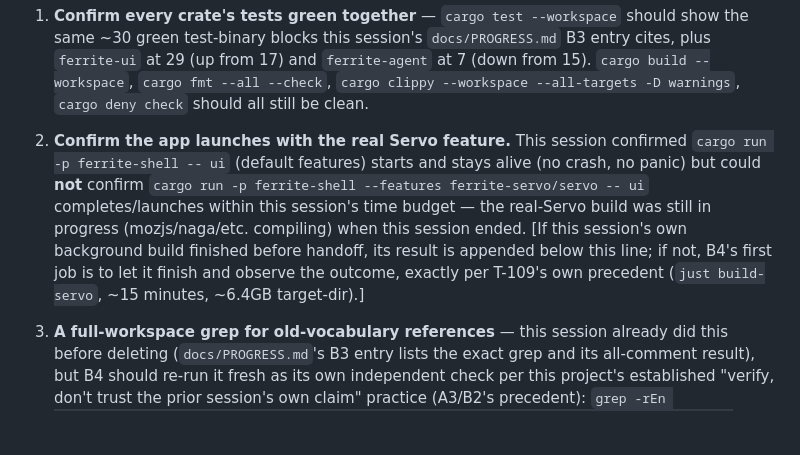
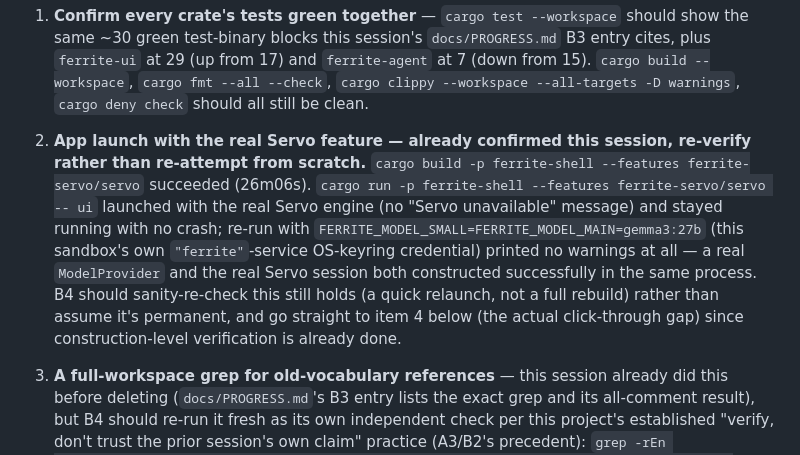
Before and after one commit to rayanjainn/Ferrite-Browser, a Markdown page: docs/handoffs/b03.md, the part around the change. Rendered like a GitHub page; blank space fills up the shorter version.

```diff
--- a/docs/handoffs/b03.md
+++ b/docs/handoffs/b03.md
@@ -22,16 +22,19 @@ coordinator hands the app to the user):**
    `cargo fmt --all --check`, `cargo clippy --workspace --all-targets -D
    warnings`, `cargo deny check` should all still be clean.
 
-2. **Confirm the app launches with the real Servo feature.** This session
-   confirmed `cargo run -p ferrite-shell -- ui` (default features) starts
-   and stays alive (no crash, no panic) but could **not** confirm
-   `cargo run -p ferrite-shell --features ferrite-servo/servo -- ui`
-   completes/launches within this session's time budget — the real-Servo
-   build was still in progress (mozjs/naga/etc. compiling) when this
-   session ended. [If this session's own background build finished before
-   handoff, its result is appended below this line; if not, B4's first job
-   is to let it finish and observe the outcome, exactly per T-109's own
-   precedent (`just build-servo`, ~15 minutes, ~6.4GB target-dir).]
+2. **App launch with the real Servo feature — already confirmed this
+   session, re-verify rather than re-attempt from scratch.**
+   `cargo build -p ferrite-shell --features ferrite-servo/servo` succeeded
+   (26m06s). `cargo run -p ferrite-shell --features ferrite-servo/servo --
+   ui` launched with the real Servo engine (no "Servo unavailable" message)
+   and stayed running with no crash; re-run with
+   `FERRITE_MODEL_SMALL=FERRITE_MODEL_MAIN=gemma3:27b` (this sandbox's own
+   `"ferrite"`-service OS-keyring credential) printed no warnings at all —
+   a real `ModelProvider` and the real Servo session both constructed
+   successfully in the same process. B4 should sanity-re-check this still
+   holds (a quick relaunch, not a full rebuild) rather than assume it's
+   permanent, and go straight to item 4 below (the actual click-through
+   gap) since construction-level verification is already done.
 
 3. **A full-workspace grep for old-vocabulary references** — this session
    already did this before deleting (`docs/PROGRESS.md`'s B3 entry lists
```
Also changed, not shown: docs/PROGRESS.md (+49 -28 lines), docs/TO-DO.md (+1 -1 lines).
